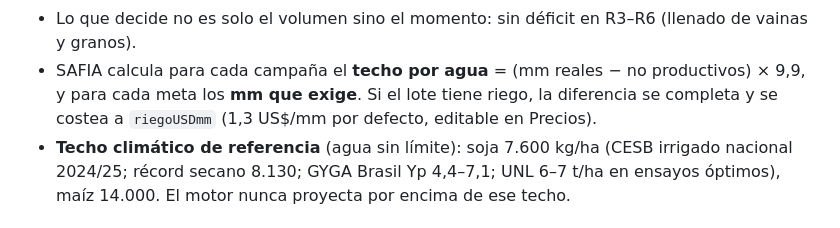
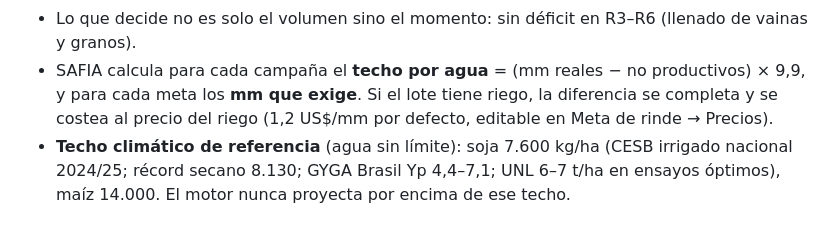
Before and after one commit to OsmarDaSilva/safia, a Markdown page: FUNDAMENTOS_ALTO_RINDE.md, the part around the change. GitHub-like rendering.

Commit message:
Fundamentos alto rinde: precio del riego por defecto

```diff
--- a/FUNDAMENTOS_ALTO_RINDE.md
+++ b/FUNDAMENTOS_ALTO_RINDE.md
@@ -69,8 +69,8 @@ de Anderson) ya informa en cmolc y %.
   (llenado de vainas y granos).
 - SAFIA calcula para cada campaña el **techo por agua** = (mm reales − no
   productivos) × 9,9, y para cada meta los **mm que exige**. Si el lote tiene
-  riego, la diferencia se completa y se costea a `riegoUSDmm` (1,3 US$/mm por
-  defecto, editable en Precios).
+  riego, la diferencia se completa y se costea al precio del riego (1,2
+  US$/mm por defecto, editable en Meta de rinde → Precios).
 - **Techo climático de referencia** (agua sin límite): soja 7.600 kg/ha
   (CESB irrigado nacional 2024/25; récord secano 8.130; GYGA Brasil Yp
   4,4–7,1; UNL 6–7 t/ha en ensayos óptimos), maíz 14.000. El motor nunca proyecta por
```
